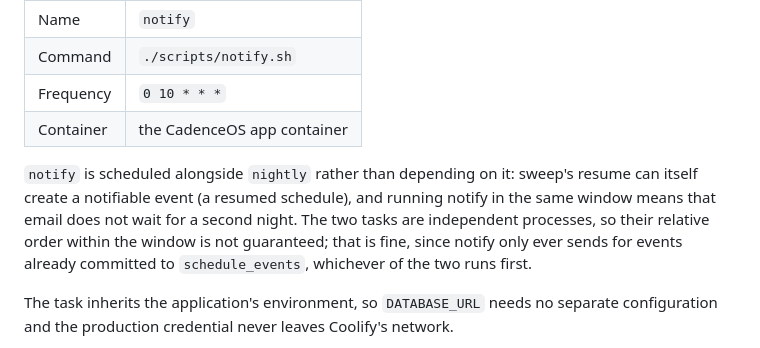
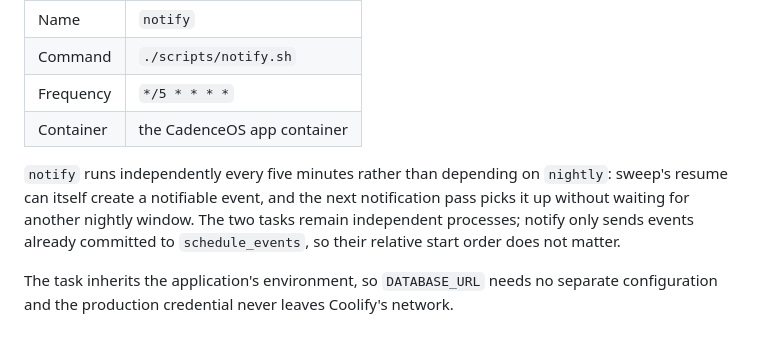
Before and after one commit to EPW80/replenishment-system, a Markdown page: docs/SCHEDULED_JOBS.md, the part around the change. Drawn GitHub-style.

Commit message:
docs: run notification dispatch every five minutes

```diff
--- a/docs/SCHEDULED_JOBS.md
+++ b/docs/SCHEDULED_JOBS.md
@@ -98,15 +98,14 @@ Create two scheduled tasks on the CadenceOS application, per environment:
 | --- | --- |
 | Name | `notify` |
 | Command | `./scripts/notify.sh` |
-| Frequency | `0 10 * * *` |
+| Frequency | `*/5 * * * *` |
 | Container | the CadenceOS app container |
 
-`notify` is scheduled alongside `nightly` rather than depending on it: sweep's resume
-can itself create a notifiable event (a resumed schedule), and running notify in the
-same window means that email does not wait for a second night. The two tasks are
-independent processes, so their relative order within the window is not guaranteed;
-that is fine, since notify only ever sends for events already committed to
-`schedule_events`, whichever of the two runs first.
+`notify` runs independently every five minutes rather than depending on `nightly`:
+sweep's resume can itself create a notifiable event, and the next notification pass
+picks it up without waiting for another nightly window. The two tasks remain
+independent processes; notify only sends events already committed to
+`schedule_events`, so their relative start order does not matter.
 
 The task inherits the application's environment, so `DATABASE_URL` needs no separate
 configuration and the production credential never leaves Coolify's network.
```
